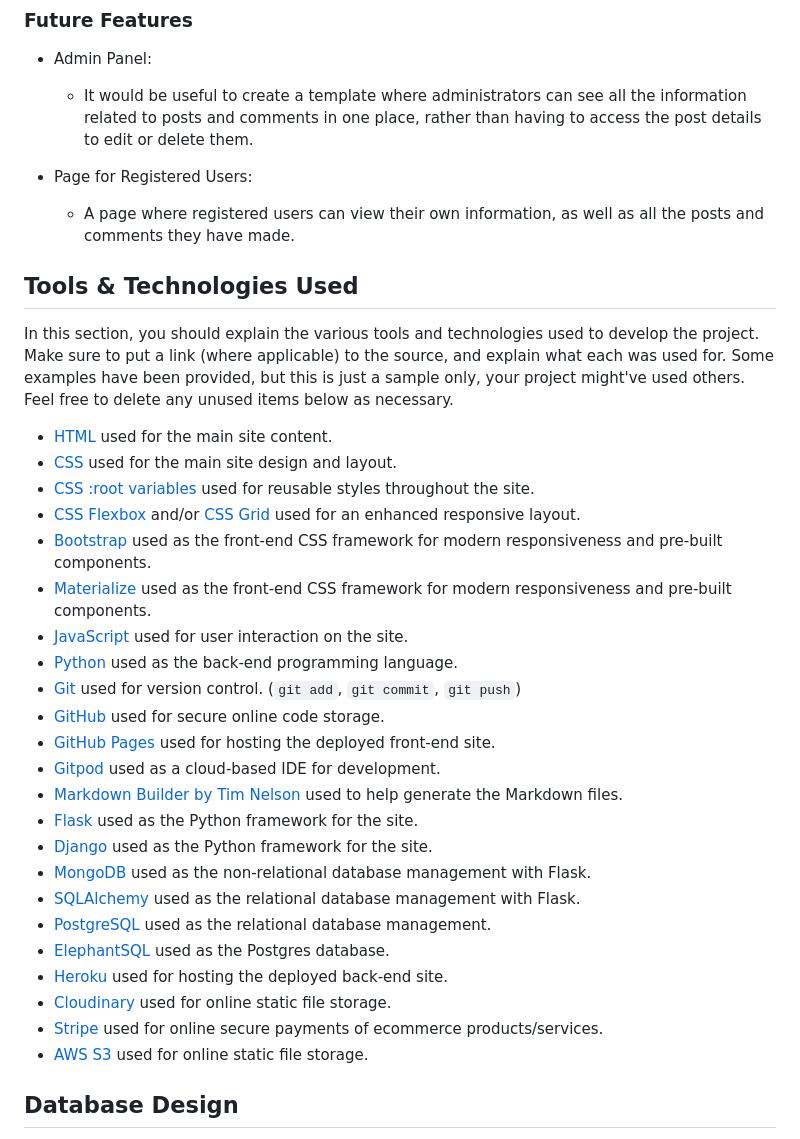
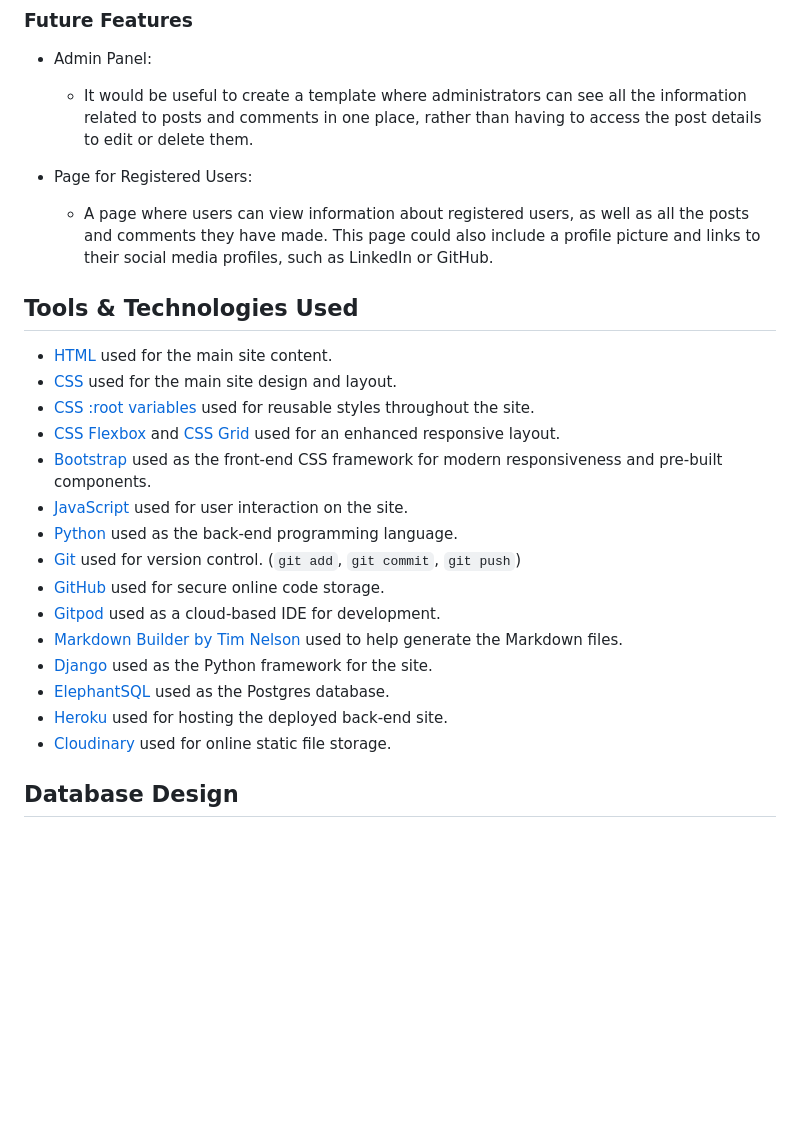
Before and after one commit to cilliagustin/code-pool, a Markdown page: README.md, the part around the change printed below. GitHub-like rendering; blank space fills up the shorter version.

Commit message:
Add technologies used

```diff
--- a/README.md
+++ b/README.md
@@ -378,39 +346,26 @@ Hint: the more, the merrier!
     - It would be useful to create a template where administrators can see all the information related to posts and comments in one place, rather than having to access the post details to edit or delete them.
 
 - Page for Registered Users:
-    - A page where registered users can view their own information, as well as all the posts and comments they have made.
+    - A page where users can view information about registered users, as well as all the posts and comments they have made. This page could also include a profile picture and links to their social media profiles, such as LinkedIn or GitHub.
 
 
 ## Tools & Technologies Used
 
-In this section, you should explain the various tools and technologies used to develop the project.
-Make sure to put a link (where applicable) to the source, and explain what each was used for.
-Some examples have been provided, but this is just a sample only, your project might've used others.
-Feel free to delete any unused items below as necessary.
-
 - [HTML](https://en.wikipedia.org/wiki/HTML) used for the main site content.
 - [CSS](https://en.wikipedia.org/wiki/CSS) used for the main site design and layout.
 - [CSS :root variables](https://www.w3schools.com/css/css3_variables.asp) used for reusable styles throughout the site.
-- [CSS Flexbox](https://www.w3schools.com/css/css3_flexbox.asp) and/or [CSS Grid](https://www.w3schools.com/css/css_grid.asp) used for an enhanced responsive layout.
+- [CSS Flexbox](https://www.w3schools.com/css/css3_flexbox.asp) and [CSS Grid](https://www.w3schools.com/css/css_grid.asp) used for an enhanced responsive layout.
 - [Bootstrap](https://getbootstrap.com) used as the front-end CSS framework for modern responsiveness and pre-built components.
-- [Materialize](https://materializecss.com) used as the front-end CSS framework for modern responsiveness and pre-built components.
 - [JavaScript](https://www.javascript.com) used for user interaction on the site.
 - [Python](https://www.python.org) used as the back-end programming language.
 - [Git](https://git-scm.com) used for version control. (`git add`, `git commit`, `git push`)
 - [GitHub](https://github.com) used for secure online code storage.
-- [GitHub Pages](https://pages.github.com) used for hosting the deployed front-end site.
 - [Gitpod](https://gitpod.io) used as a cloud-based IDE for development.
 - [Markdown Builder by Tim Nelson](https://traveltimn.github.io/markdown-builder) used to help generate the Markdown files.
-- [Flask](https://flask.palletsprojects.com) used as the Python framework for the site.
 - [Django](https://www.djangoproject.com) used as the Python framework for the site.
-- [MongoDB](https://www.mongodb.com) used as the non-relational database management with Flask.
-- [SQLAlchemy](https://www.sqlalchemy.org) used as the relational database management with Flask.
-- [PostgreSQL](https://www.postgresql.org) used as the relational database management.
 - [ElephantSQL](https://www.elephantsql.com) used as the Postgres database.
 - [Heroku](https://www.heroku.com) used for hosting the deployed back-end site.
 - [Cloudinary](https://cloudinary.com) used for online static file storage.
-- [Stripe](https://stripe.com) used for online secure payments of ecommerce products/services.
-- [AWS S3](https://aws.amazon.com/s3) used for online static file storage.
 
 ## Database Design
 
```
Also changed, not shown: other parts of README.md (+0 -32 lines).
